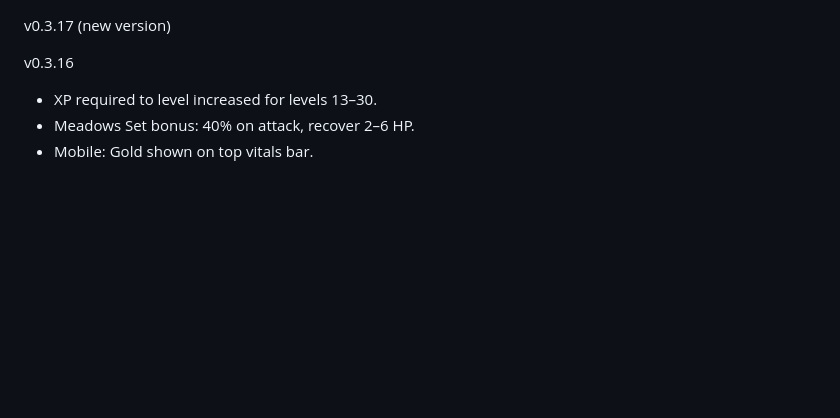
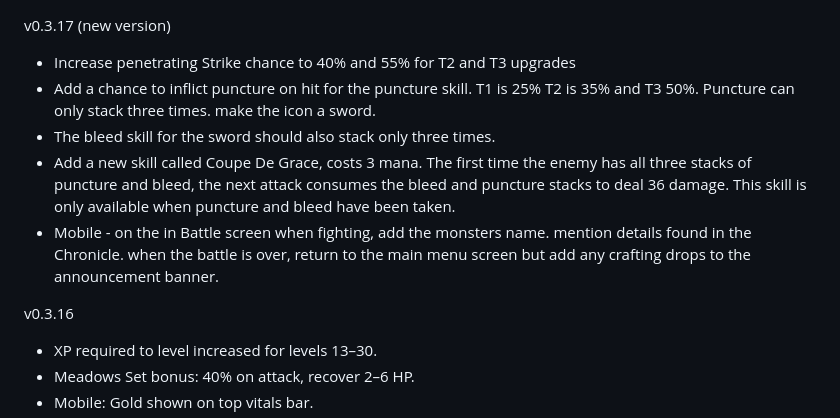
Before and after one commit to magicalmug/Eugor, a Markdown page: README.md, the part around the change. Drawn GitHub-style; blank space fills up the shorter version.

```diff
--- a/README.md
+++ b/README.md
@@ -1,4 +1,9 @@
 v0.3.17 (new version)
+* Increase penetrating Strike chance to 40% and 55% for T2 and T3 upgrades
+* Add a chance to inflict puncture on hit for the puncture skill.  T1 is 25% T2 is 35% and T3 50%. Puncture can only stack three times. make the icon a sword.
+* The bleed skill for the sword should also stack only three times.
+* Add a new skill called Coupe De Grace, costs 3 mana.  The first time the enemy has all three stacks of puncture and bleed, the next attack consumes the bleed and puncture stacks to deal 36 damage.  This skill is only available when puncture and bleed have been taken.
+* Mobile - on the in Battle screen when fighting, add the monsters name. mention details found in the Chronicle.  when the battle is over, return to the main menu screen but add any crafting drops to the announcement banner.
 
 v0.3.16
 * XP required to level increased for levels 13–30.
```
